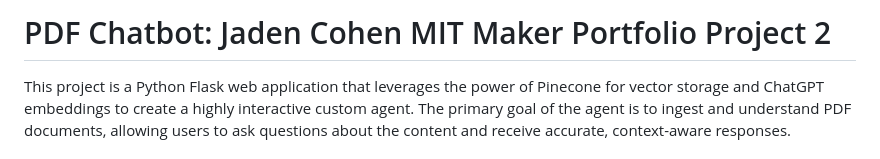
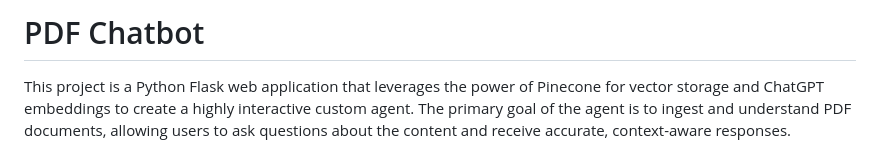
Before and after one commit to Invictus108/PDF-Chatbot, a Markdown page: README.md, the part around the change. Rendered like a GitHub page.

```diff
--- a/README.md
+++ b/README.md
@@ -1,4 +1,4 @@
-# PDF Chatbot: Jaden Cohen MIT Maker Portfolio Project 2
+# PDF Chatbot
 
 This project is a Python Flask web application that leverages the power of Pinecone for vector storage and ChatGPT embeddings to create a highly interactive custom agent. The primary goal of the agent is to ingest and understand PDF documents, allowing users to ask questions about the content and receive accurate, context-aware responses.
 
```
